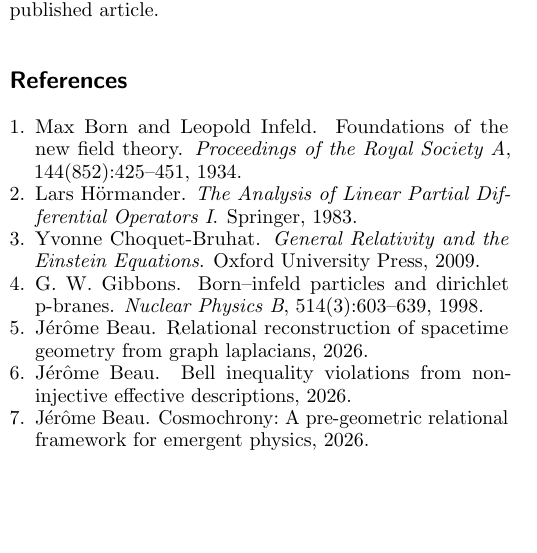
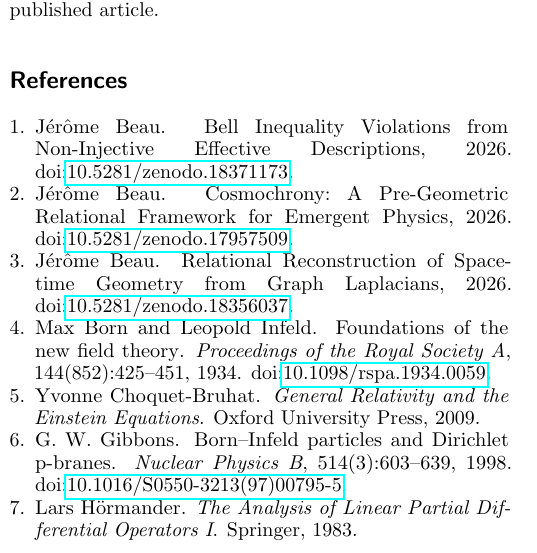
Before and after one commit to Cosmochrony/born-infeld-paper, a LaTeX paper (tex/BornInfeld.tex): part of one column of page 8 of 8, cut so that both start at the same text, the shorter picture padded with empty space. Compiled offline with pdfLaTeX.

Commit message:
Add bibliography support and compilation script for Born-Infeld paper

```diff
--- a/tex/BornInfeld.tex
+++ b/tex/BornInfeld.tex
@@ -4,6 +4,7 @@
 \usepackage{graphicx}
 \usepackage{microtype}
 \usepackage{tikz}
+\usepackage{doi}
 \usepackage{xparse}
 \usepackage{pgfplots}
 \pgfplotsset{compat=1.18}
@@ -983,39 +984,3 @@
   and takes full responsibility for the scientific content, interpretations,
   and conclusions of the published article.
 
-  \begin{thebibliography}{1}
-
-    \bibitem{BornInfeld}
-    Max Born and Leopold Infeld.
-    \newblock Foundations of the new field theory.
-    \newblock {\em Proceedings of the Royal Society A}, 144(852):425--451, 1934.
-
-    \bibitem{HormanderPDE}
-    Lars H{\"o}rmander.
-    \newblock {\em The Analysis of Linear Partial Differential Operators I}.
-    \newblock Springer, 1983.
-
-    \bibitem{ChoquetBruhat2009}
-    Yvonne Choquet-Bruhat.
-    \newblock {\em General Relativity and the Einstein Equations}.
-    \newblock Oxford University Press, 2009.
-
-    \bibitem{Gibbons1998}
-    G.~W. Gibbons.
-    \newblock Born--infeld particles and dirichlet p-branes.
-    \newblock {\em Nuclear Physics B}, 514(3):603--639, 1998.
-
-    \bibitem{Beau2026a}
-    J{\'e}r{\^o}me Beau.
-    \newblock Relational reconstruction of spacetime geometry from graph
-    laplacians, 2026.
-
-    \bibitem{Beau2026b}
-    J{\'e}r{\^o}me Beau.
-    \newblock Bell inequality violations from non-injective effective descriptions,
-    2026.
-
-    \bibitem{Beau2026whitepaper}
-    J{\'e}r{\^o}me Beau.
-    \newblock Cosmochrony: A pre-geometric relational framework for emergent
-    physics, 2026.
```
Also changed, not shown: tex/references.bib (+28 -39 lines), pdf/BornInfeld.pdf, tex/BornInfeld.tex (4 more changed lines), 1 other file.
